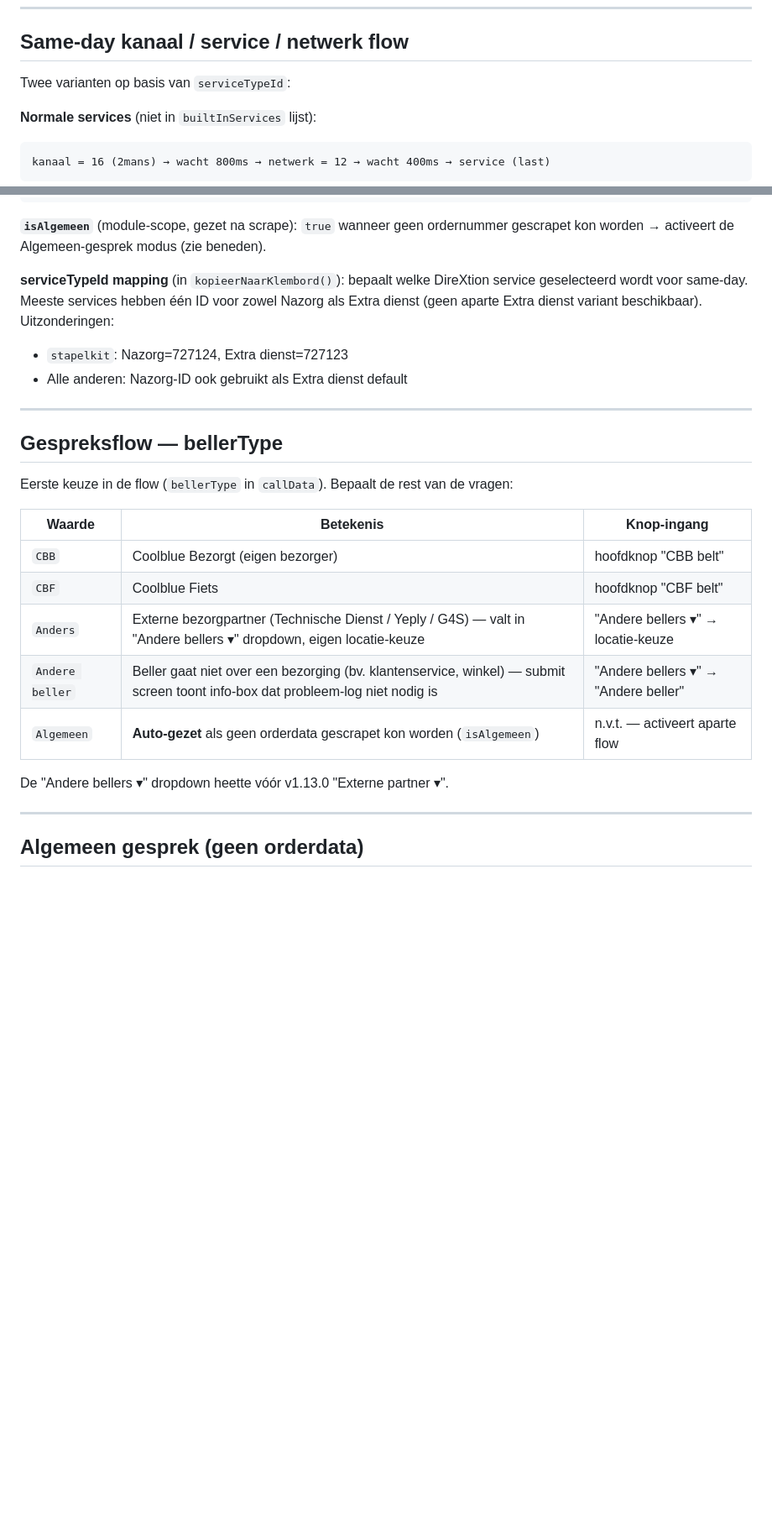
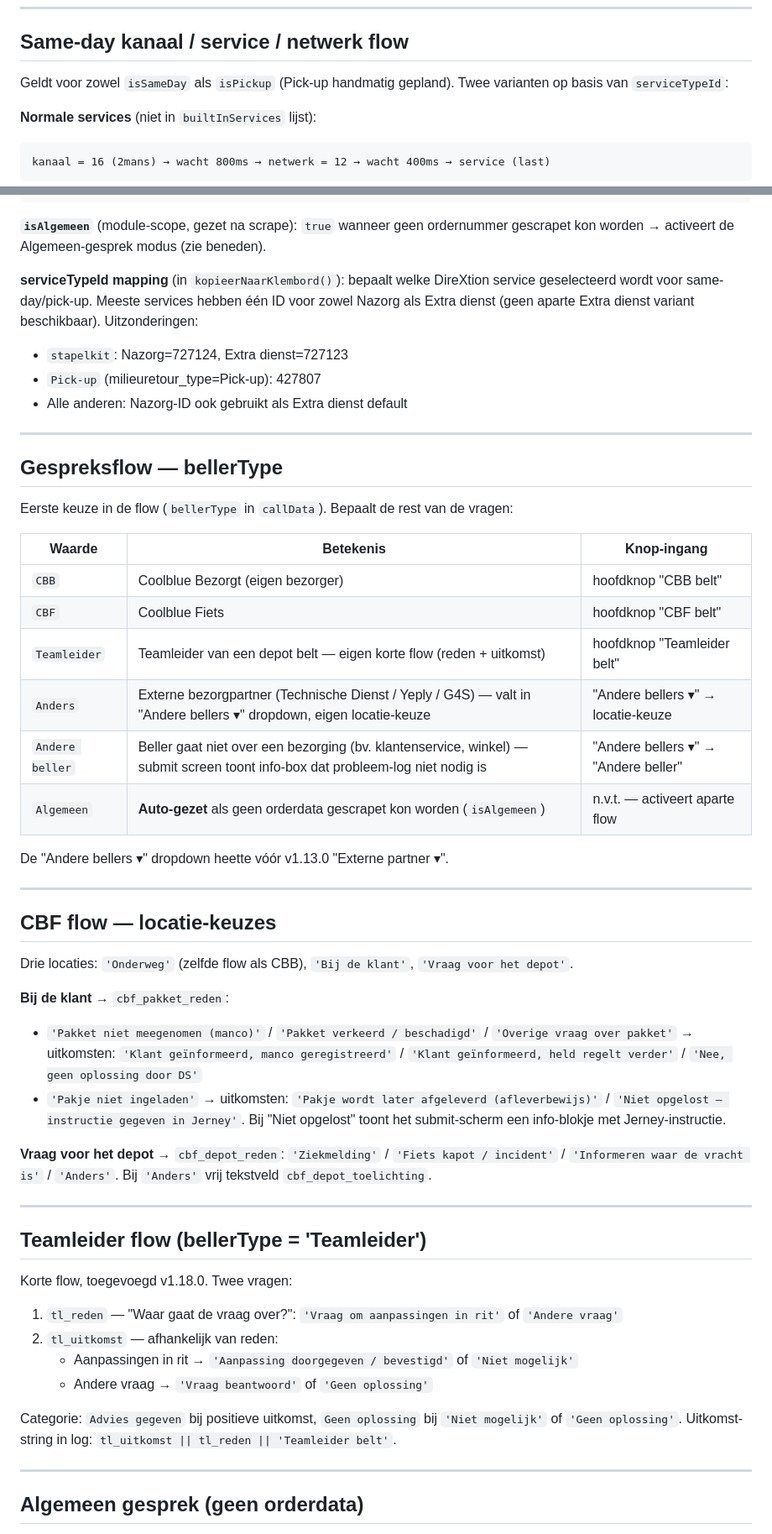
Before and after one commit to BasEijserCB/DS_callscript_app, a Markdown page: CLAUDE.md, 2 parts joined by grey strips. Shown at 84% size. Rendered like a GitHub page; blank space fills up the shorter version.

Commit message:
Docs: CLAUDE.md bijgewerkt — v1.17.0 t/m v1.18.1 backfill + nieuwe secties
Co-Authored-By: Claude Sonnet 4.6 <noreply@anthropic.com>

````diff
--- a/CLAUDE.md
+++ b/CLAUDE.md
@@ -103,7 +104,7 @@ ds-logboek.js  (scrapet DOM → gespreksflow → twee outputs)
 
 ## Same-day kanaal / service / netwerk flow
 
-Twee varianten op basis van `serviceTypeId`:
+Geldt voor zowel `isSameDay` als `isPickup` (Pick-up handmatig gepland). Twee varianten op basis van `serviceTypeId`:
 
 **Normale services** (niet in `builtInServices` lijst):
 ```
@@ -215,8 +217,9 @@ artikelsoortNaarProduct(soort)  // converteert artikelsoort-tekst (uit Basic tab
 
 **`isAlgemeen`** (module-scope, gezet na scrape): `true` wanneer geen ordernummer gescrapet kon worden → activeert de Algemeen-gesprek modus (zie beneden).
 
-**serviceTypeId mapping** (in `kopieerNaarKlembord()`): bepaalt welke DireXtion service geselecteerd wordt voor same-day. Meeste services hebben één ID voor zowel Nazorg als Extra dienst (geen aparte Extra dienst variant beschikbaar). Uitzonderingen:
+**serviceTypeId mapping** (in `kopieerNaarKlembord()`): bepaalt welke DireXtion service geselecteerd wordt voor same-day/pick-up. Meeste services hebben één ID voor zowel Nazorg als Extra dienst (geen aparte Extra dienst variant beschikbaar). Uitzonderingen:
 - `stapelkit`: Nazorg=727124, Extra dienst=727123
+- `Pick-up` (milieuretour_type=Pick-up): 427807
 - Alle anderen: Nazorg-ID ook gebruikt als Extra dienst default
 
 ---
@@ -229,11 +232,37 @@ Eerste keuze in de flow (`bellerType` in `callData`). Bepaalt de rest van de vra
 |---|---|---|
 | `CBB` | Coolblue Bezorgt (eigen bezorger) | hoofdknop "CBB belt" |
 | `CBF` | Coolblue Fiets | hoofdknop "CBF belt" |
+| `Teamleider` | Teamleider van een depot belt — eigen korte flow (reden + uitkomst) | hoofdknop "Teamleider belt" |
 | `Anders` | Externe bezorgpartner (Technische Dienst / Yeply / G4S) — valt in "Andere bellers ▾" dropdown, eigen locatie-keuze | "Andere bellers ▾" → locatie-keuze |
 | `Andere beller` | Beller gaat niet over een bezorging (bv. klantenservice, winkel) — submit screen toont info-box dat probleem-log niet nodig is | "Andere bellers ▾" → "Andere beller" |
 | `Algemeen` | **Auto-gezet** als geen orderdata gescrapet kon worden (`isAlgemeen`) | n.v.t. — activeert aparte flow |
 
 De "Andere bellers ▾" dropdown heette vóór v1.13.0 "Externe partner ▾".
+
+---
+
+## CBF flow — locatie-keuzes
+
+Drie locaties: `'Onderweg'` (zelfde flow als CBB), `'Bij de klant'`, `'Vraag voor het depot'`.
+
+**Bij de klant** → `cbf_pakket_reden`:
+- `'Pakket niet meegenomen (manco)'` / `'Pakket verkeerd / beschadigd'` / `'Overige vraag over pakket'` → uitkomsten: `'Klant geïnformeerd, manco geregistreerd'` / `'Klant geïnformeerd, held regelt verder'` / `'Nee, geen oplossing door DS'`
+- `'Pakje niet ingeladen'` → uitkomsten: `'Pakje wordt later afgeleverd (afleverbewijs)'` / `'Niet opgelost — instructie gegeven in Jerney'`. Bij "Niet opgelost" toont het submit-scherm een info-blokje met Jerney-instructie.
+
+**Vraag voor het depot** → `cbf_depot_reden`: `'Ziekmelding'` / `'Fiets kapot / incident'` / `'Informeren waar de vracht is'` / `'Anders'`. Bij `'Anders'` vrij tekstveld `cbf_depot_toelichting`.
+
+---
+
+## Teamleider flow (bellerType = 'Teamleider')
+
+Korte flow, toegevoegd v1.18.0. Twee vragen:
+
+1. `tl_reden` — "Waar gaat de vraag over?": `'Vraag om aanpassingen in rit'` of `'Andere vraag'`
+2. `tl_uitkomst` — afhankelijk van reden:
+   - Aanpassingen in rit → `'Aanpassing doorgegeven / bevestigd'` of `'Niet mogelijk'`
+   - Andere vraag → `'Vraag beantwoord'` of `'Geen oplossing'`
+
+Categorie: `Advies gegeven` bij positieve uitkomst, `Geen oplossing` bij `'Niet mogelijk'` of `'Geen oplossing'`. Uitkomst-string in log: `tl_uitkomst || tl_reden || 'Teamleider belt'`.
 
 ---
 
````
Also changed, not shown: other parts of CLAUDE.md (+16 -4 lines).
